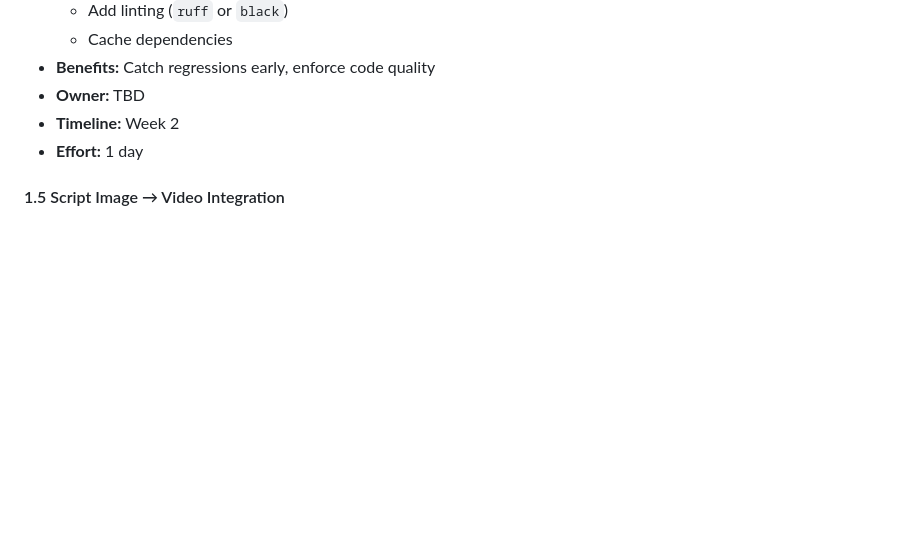
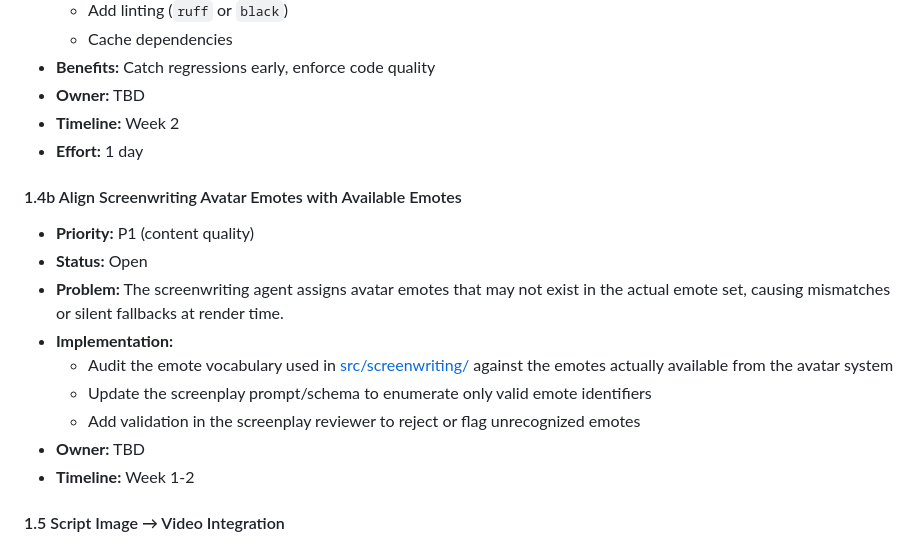
Before and after one commit to hyang0129/video_agent, a Markdown page: ROADMAP.md, the part around the change. Drawn GitHub-style; blank space fills up the shorter version.

```diff
--- a/ROADMAP.md
+++ b/ROADMAP.md
@@ -218,6 +218,17 @@ This tier is the current execution priority and supersedes older sequencing belo
 - **Owner:** TBD
 - **Timeline:** Week 2
 - **Effort:** 1 day
+
+#### 1.4b Align Screenwriting Avatar Emotes with Available Emotes
+- **Priority:** P1 (content quality)
+- **Status:** Open
+- **Problem:** The screenwriting agent assigns avatar emotes that may not exist in the actual emote set, causing mismatches or silent fallbacks at render time.
+- **Implementation:**
+  - Audit the emote vocabulary used in [src/screenwriting/](src/screenwriting/) against the emotes actually available from the avatar system
+  - Update the screenplay prompt/schema to enumerate only valid emote identifiers
+  - Add validation in the screenplay reviewer to reject or flag unrecognized emotes
+- **Owner:** TBD
+- **Timeline:** Week 1-2
 
 #### 1.5 Script Image → Video Integration
 - **Priority:** P0/P1 (visual quality gate)
```
Also changed, not shown: docs/mcp-production-server-plan.md (+11 -5 lines), docs/workspace-organization.md (added, +264 -0 lines).
